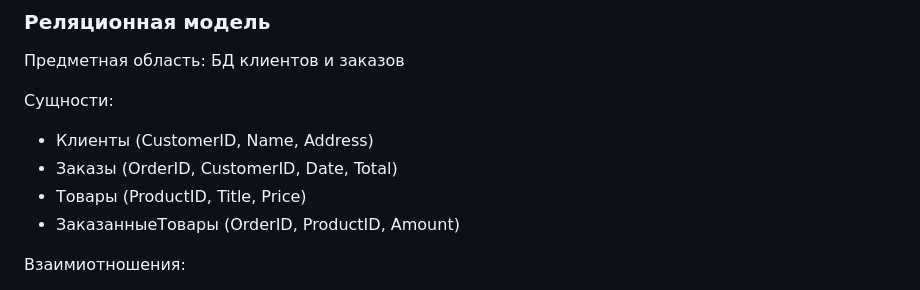
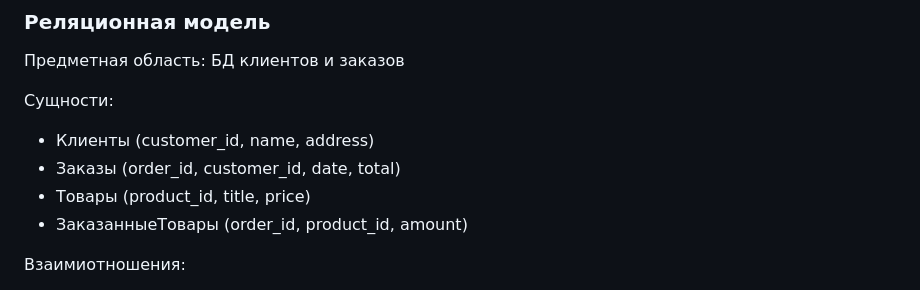
Before and after one commit to ArtemijKarandashov/term4, a Markdown page: databases/sr-2/README.md, the part around one of its changes. Rendered like a GitHub page.

```diff
--- a/databases/sr-2/README.md
+++ b/databases/sr-2/README.md
@@ -23,10 +23,10 @@
 
 Сущности:
 
-- Клиенты (CustomerID, Name, Address)
-- Заказы (OrderID, CustomerID, Date, Total)
-- Товары (ProductID, Title, Price)
-- ЗаказанныеТовары (OrderID, ProductID, Amount)
+- Клиенты (customer_id, name, address)
+- Заказы (order_id, customer_id, date, total)
+- Товары (product_id, title, price)
+- ЗаказанныеТовары (order_id, product_id, amount)
 
 Взаимиотношения:
 
```
Also changed, not shown: other parts of databases/sr-2/README.md (+1 -1 lines).
